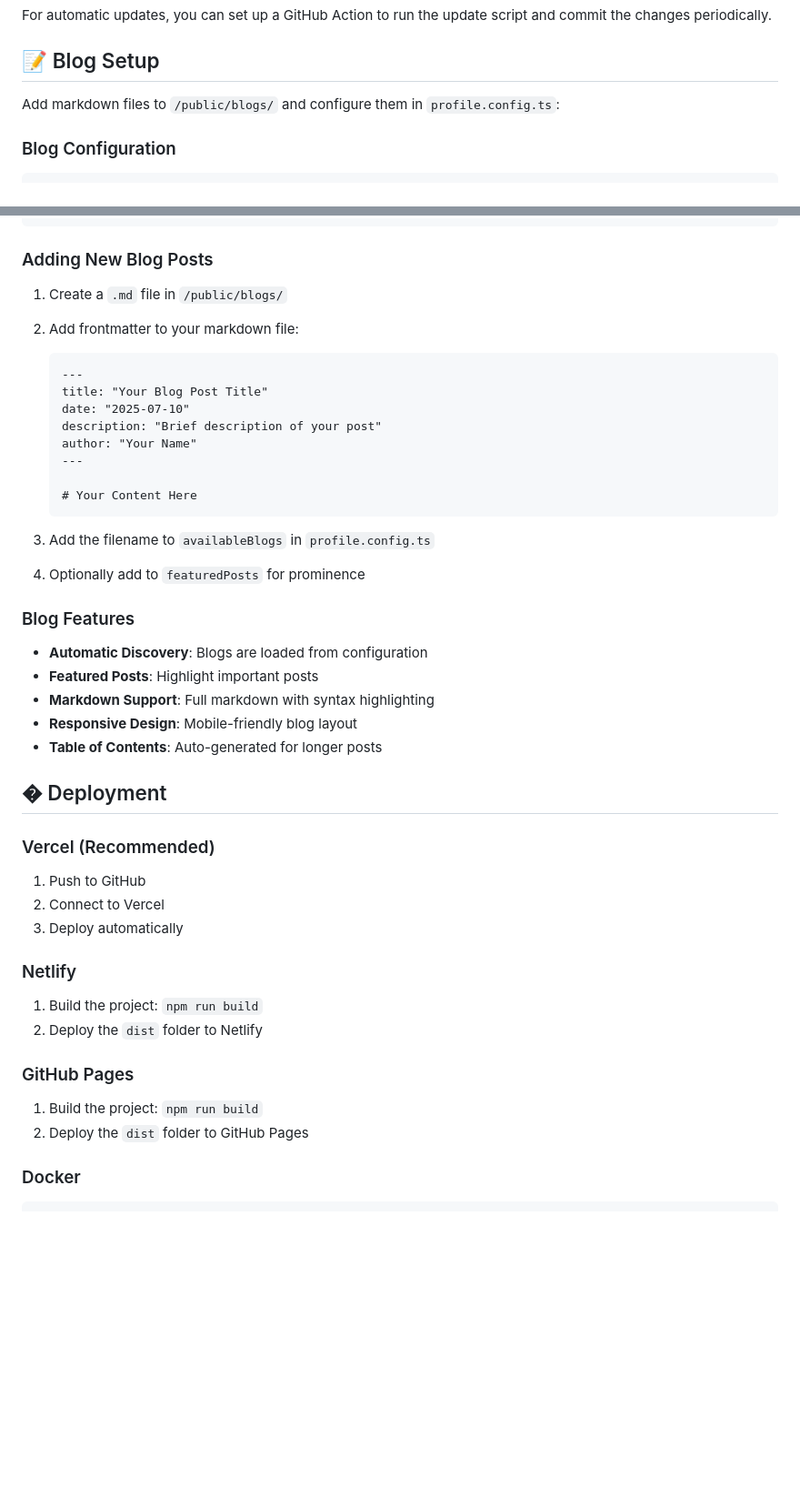
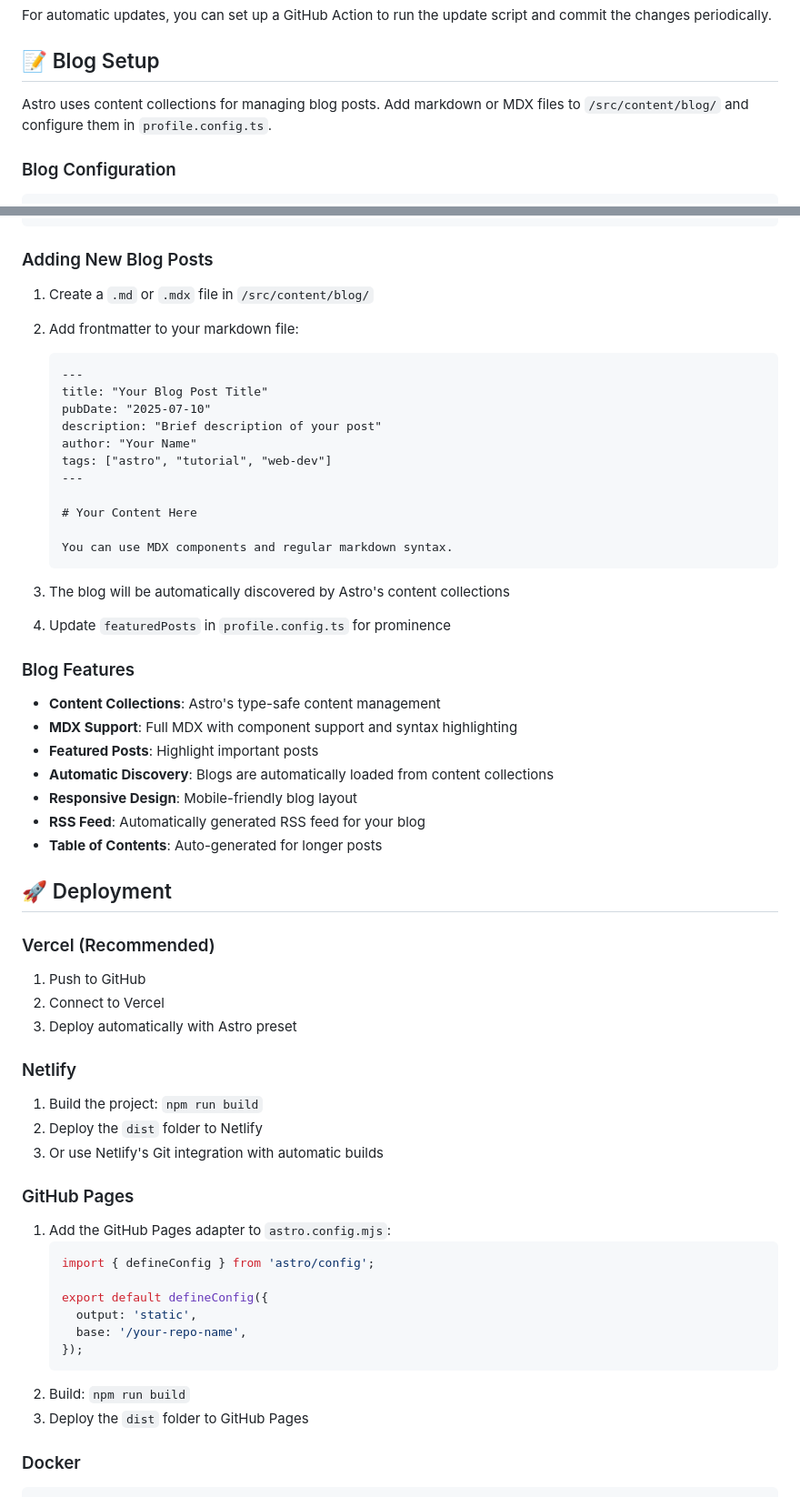
Before and after one commit to iamdhakrey/terminal-portfolio, a Markdown page: README.md, 2 parts joined by grey strips. Shown at 91% size. GitHub-like rendering; blank space fills up the shorter version.

````diff
--- a/README.md
+++ b/README.md
@@ -272,7 +283,7 @@ For automatic updates, you can set up a GitHub Action to run the update script a
 
 ## 📝 Blog Setup
 
-Add markdown files to `/public/blogs/` and configure them in `profile.config.ts`:
+Astro uses content collections for managing blog posts. Add markdown or MDX files to `/src/content/blog/` and configure them in `profile.config.ts`.
 
 ### Blog Configuration
 
@@ -354,48 +365,63 @@ const allLinks = await getAllBlogLinks();
 
 ### Adding New Blog Posts
 
-1. Create a `.md` file in `/public/blogs/`
+1. Create a `.md` or `.mdx` file in `/src/content/blog/`
 2. Add frontmatter to your markdown file:
 
    ```markdown
    ---
    title: "Your Blog Post Title"
-   date: "2025-07-10"
+   pubDate: "2025-07-10"
    description: "Brief description of your post"
    author: "Your Name"
+   tags: ["astro", "tutorial", "web-dev"]
    ---
 
    # Your Content Here
+
+   You can use MDX components and regular markdown syntax.
    ```
 
-3. Add the filename to `availableBlogs` in `profile.config.ts`
-4. Optionally add to `featuredPosts` for prominence
+3. The blog will be automatically discovered by Astro's content collections
+4. Update `featuredPosts` in `profile.config.ts` for prominence
 
 ### Blog Features
 
-- **Automatic Discovery**: Blogs are loaded from configuration
+- **Content Collections**: Astro's type-safe content management
+- **MDX Support**: Full MDX with component support and syntax highlighting
 - **Featured Posts**: Highlight important posts
-- **Markdown Support**: Full markdown with syntax highlighting
+- **Automatic Discovery**: Blogs are automatically loaded from content collections
 - **Responsive Design**: Mobile-friendly blog layout
+- **RSS Feed**: Automatically generated RSS feed for your blog
 - **Table of Contents**: Auto-generated for longer posts
 
-## � Deployment
+## 🚀 Deployment
 
 ### Vercel (Recommended)
 
 1. Push to GitHub
 2. Connect to Vercel
-3. Deploy automatically
+3. Deploy automatically with Astro preset
 
 ### Netlify
 
 1. Build the project: `npm run build`
 2. Deploy the `dist` folder to Netlify
+3. Or use Netlify's Git integration with automatic builds
 
 ### GitHub Pages
 
-1. Build the project: `npm run build`
-2. Deploy the `dist` folder to GitHub Pages
+1. Add the GitHub Pages adapter to `astro.config.mjs`:
+   ```javascript
+   import { defineConfig } from 'astro/config';
+
+   export default defineConfig({
+     output: 'static',
+     base: '/your-repo-name',
+   });
+   ```
+2. Build: `npm run build`
+3. Deploy the `dist` folder to GitHub Pages
 
 ### Docker
 
````
Also changed, not shown: other parts of README.md (+41 -26 lines).
